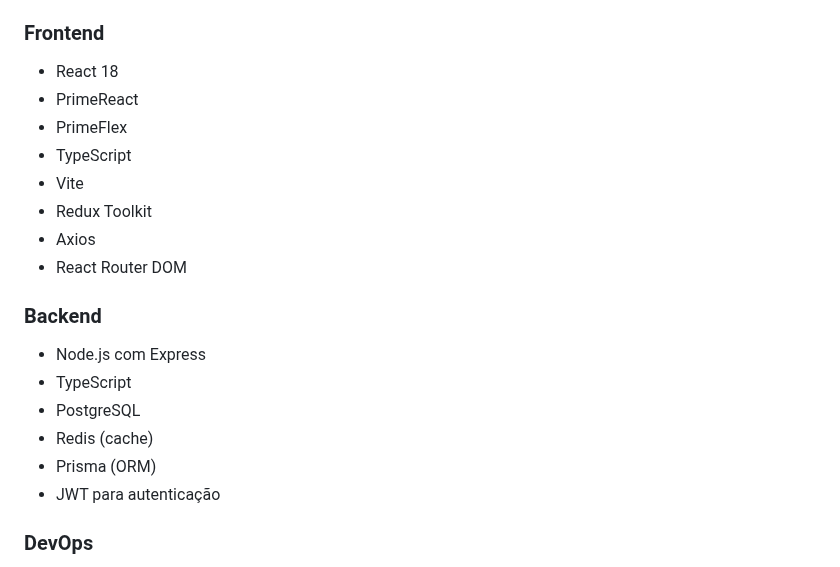
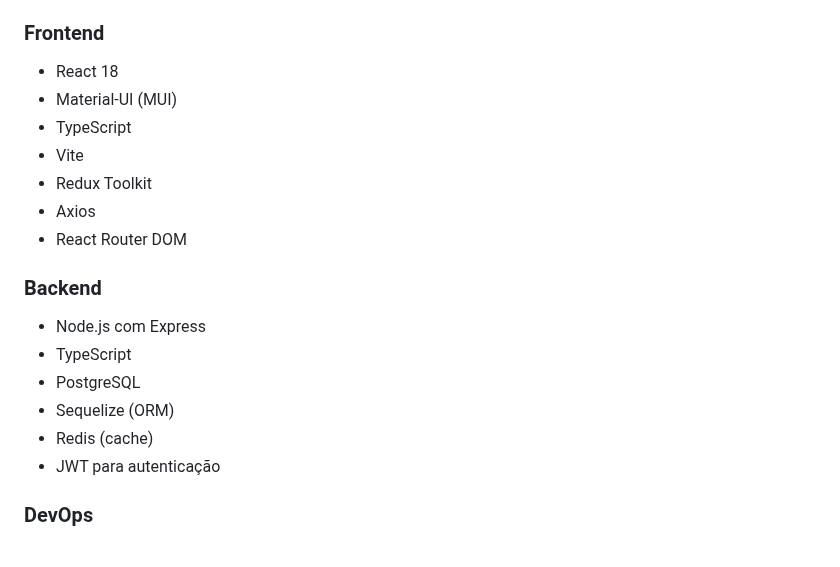
Before and after one commit to nilsonjuniordev/Iboard-app, a Markdown page: README.md, the part around the change. Drawn GitHub-style.

Commit message:
correcao readme

```diff
--- a/README.md
+++ b/README.md
@@ -51,8 +51,7 @@ O iBoard é um sistema completo de RH desenvolvido para gerenciar processos de r
 
 ### Frontend
 - React 18
-- PrimeReact
-- PrimeFlex
+- Material-UI (MUI)
 - TypeScript
 - Vite
 - Redux Toolkit
@@ -63,8 +62,8 @@ O iBoard é um sistema completo de RH desenvolvido para gerenciar processos de r
 - Node.js com Express
 - TypeScript
 - PostgreSQL
+- Sequelize (ORM)
 - Redis (cache)
-- Prisma (ORM)
 - JWT para autenticação
 
 ### DevOps
```
